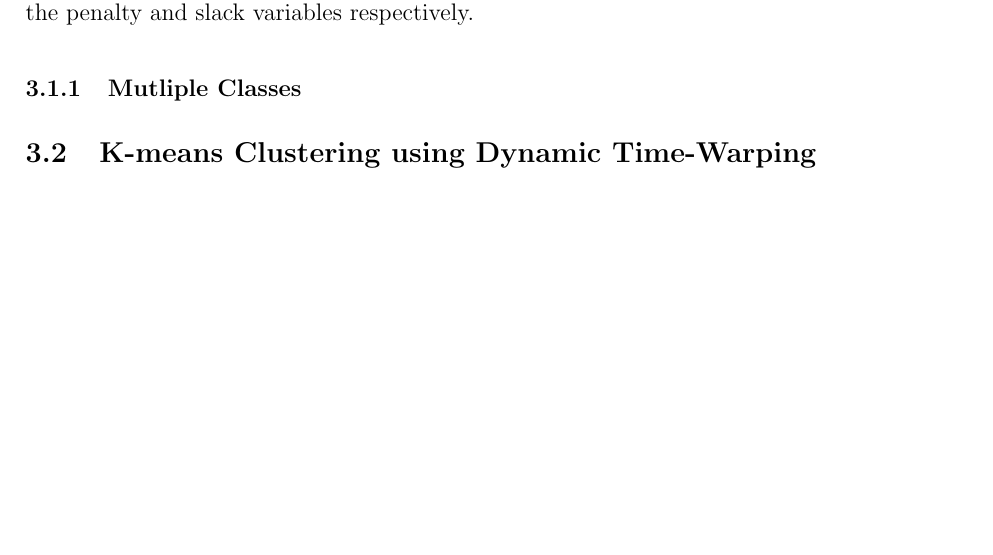
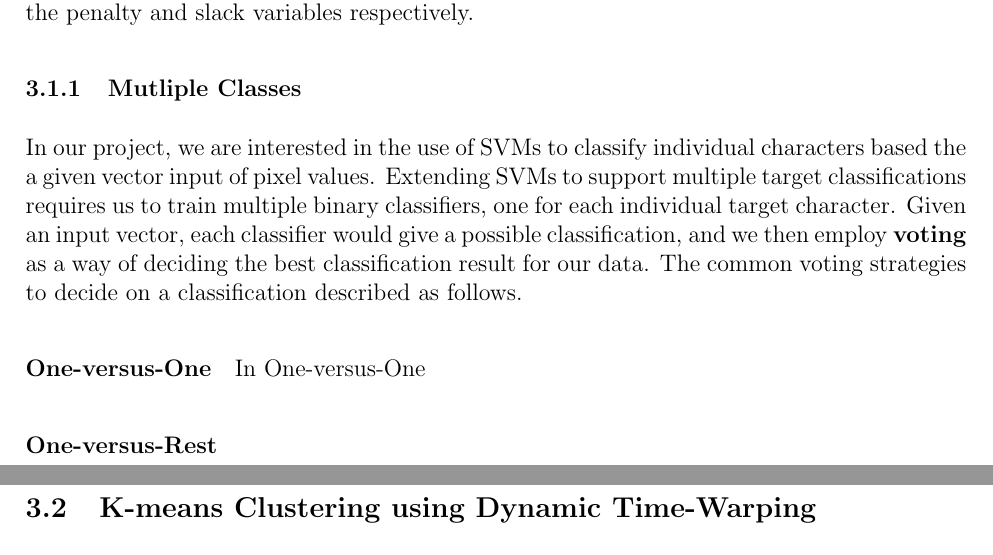
Before and after one commit to ebulagao27/handre, a LaTeX paper (docs/report/report.tex): part of page 4 of 10 before the commit and two parts of pages 4 and 5 of 11 after it, the two joined at a grey line, cut so that both start at the same text, the shorter picture padded with empty space. Compiled offline with pdfLaTeX.

Commit message:
recognition: svm more

```diff
--- a/docs/report/report.tex
+++ b/docs/report/report.tex
@@ -82,7 +82,16 @@
 	\end{equation*}
 
 	where $x_{i}$ represents each training data point, with $y_{i}$ being its corresponding target classification. $\mathbf{\theta}$ is the model, or parameter, of the classifier with offset $\theta_{0}$, while C and $\xi$ represent the penalty and slack variables respectively.
+
 	\subsubsection{Mutliple Classes}
+	In our project, we are interested in the use of SVMs to classify individual characters based the a given vector input of pixel values. Extending SVMs to support multiple target classifications requires us to train multiple binary classifiers, one for each individual target character. Given an input vector, each classifier would give a possible classification, and we then employ \textbf{voting} as a way of deciding the best classification result for our data. The common voting strategies to decide on a classification described as follows.
+
+	\paragraph{One-versus-One}
+	In One-versus-One
+
+	\paragraph{One-versus-Rest}
+
+
 
 
 	\subsection{K-means Clustering using Dynamic Time-Warping}
```
Also changed, not shown: docs/report/report.pdf, 2 other files.
